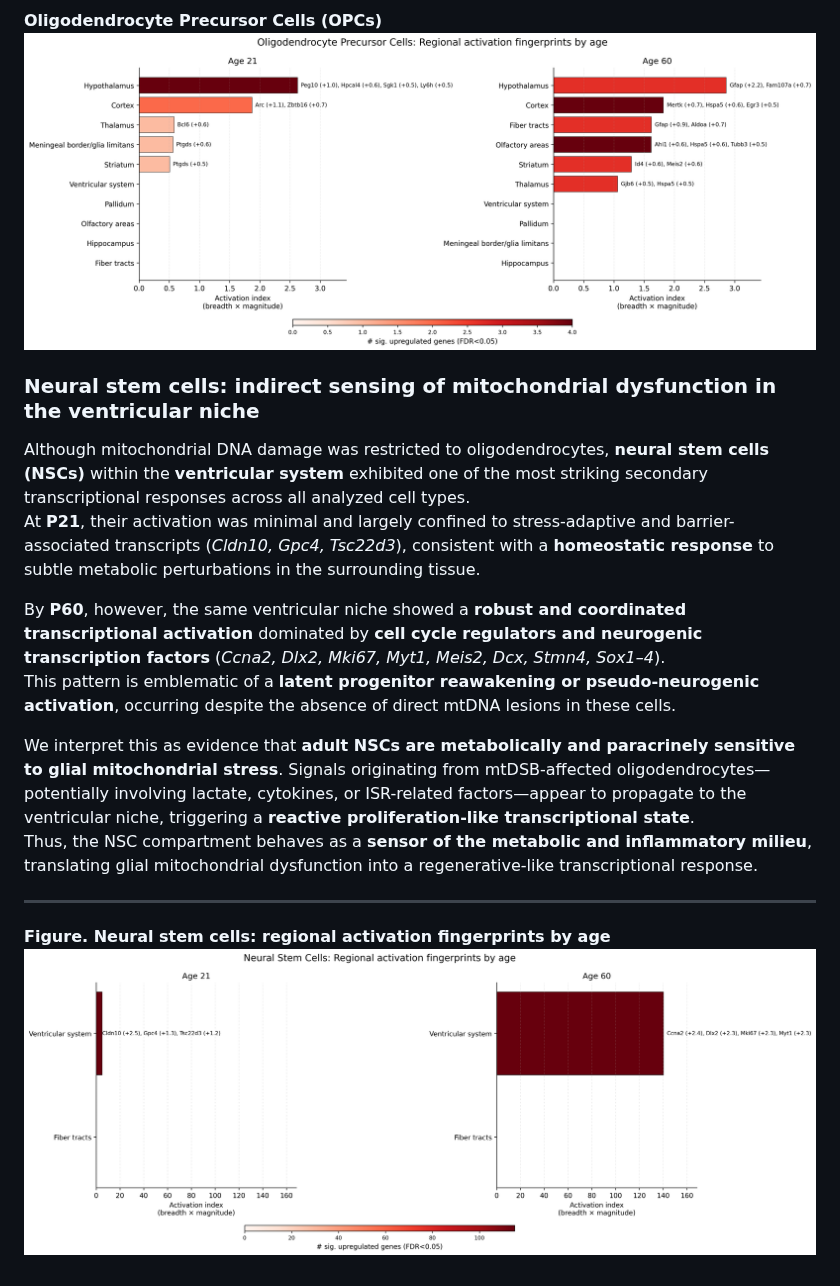
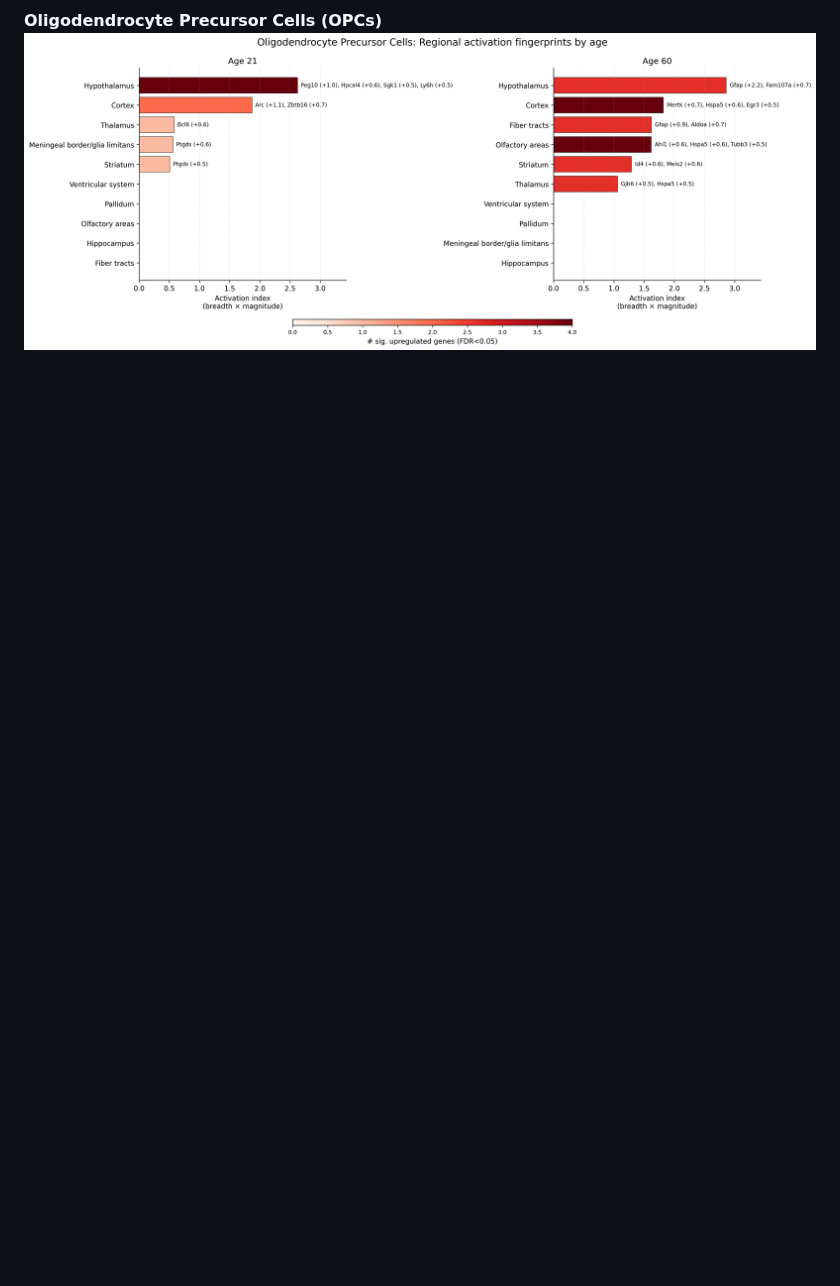
Before and after one commit to christoffermattssonlangseth/oligo-mtDSB, a Markdown page: results/paper/6-regional-activation-fingerprint.md, the part around the change. GitHub-like rendering; blank space fills up the shorter version.

```diff
--- a/results/paper/6-regional-activation-fingerprint.md
+++ b/results/paper/6-regional-activation-fingerprint.md
@@ -31,19 +31,3 @@ White-matter and metabolically active regions, particularly the **thalamus, hypo
 
 **Oligodendrocyte Precursor Cells (OPCs)**
 ![OPCs](/results/figures/region_fingerprints_by_age/Oligodendrocyte_Precursor_Cells_activation_by_age.png)
-
-### Neural stem cells: indirect sensing of mitochondrial dysfunction in the ventricular niche
-
-Although mitochondrial DNA damage was restricted to oligodendrocytes, **neural stem cells (NSCs)** within the **ventricular system** exhibited one of the most striking secondary transcriptional responses across all analyzed cell types.
-At **P21**, their activation was minimal and largely confined to stress-adaptive and barrier-associated transcripts (*Cldn10, Gpc4, Tsc22d3*), consistent with a **homeostatic response** to subtle metabolic perturbations in the surrounding tissue.
-
-By **P60**, however, the same ventricular niche showed a **robust and coordinated transcriptional activation** dominated by **cell cycle regulators and neurogenic transcription factors** (*Ccna2, Dlx2, Mki67, Myt1, Meis2, Dcx, Stmn4, Sox1–4*).
-This pattern is emblematic of a **latent progenitor reawakening or pseudo-neurogenic activation**, occurring despite the absence of direct mtDNA lesions in these cells.
-
-We interpret this as evidence that **adult NSCs are metabolically and paracrinely sensitive to glial mitochondrial stress**. Signals originating from mtDSB-affected oligodendrocytes—potentially involving lactate, cytokines, or ISR-related factors—appear to propagate to the ventricular niche, triggering a **reactive proliferation-like transcriptional state**.
-Thus, the NSC compartment behaves as a **sensor of the metabolic and inflammatory milieu**, translating glial mitochondrial dysfunction into a regenerative-like transcriptional response.
-
----
-
-**Figure. Neural stem cells: regional activation fingerprints by age**
-![Neural stem cells](/results/figures/region_fingerprints_by_age/Neural_Stem_Cells_activation_by_age.png)
```
Also changed, not shown: results/paper/7-neural-stem-cells-mount-proliferative-reponse.md (added, +15 -0 lines), results/paper/manuscript.md (+12 -9 lines), results/figures/Neural_Stem_Cells_Fiber_tracts_21vs60.png (added), results/figures/Neural_Stem_Cells_Ventricular_system_21vs60.png (added), 5 other files.
